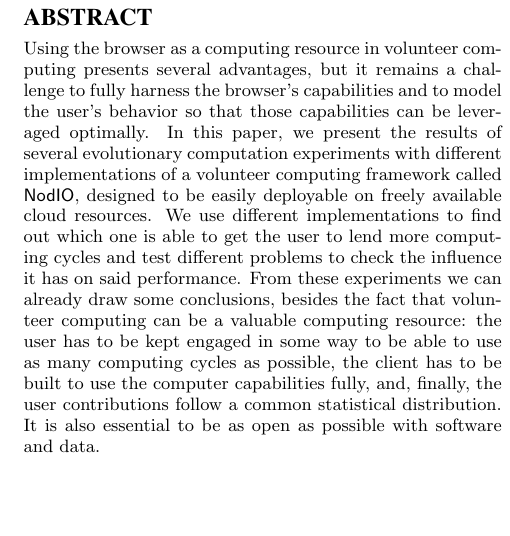
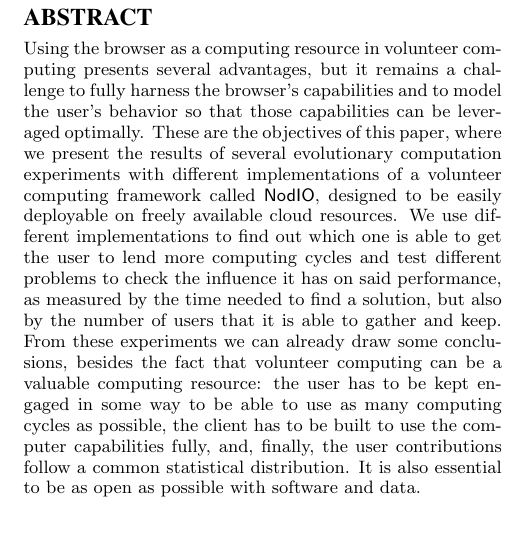
Before and after one commit to JJ/modeling-volunteer-computing, a LaTeX paper (GECCO/volunteer-clouds-gecco16.tex): part of one column of page 1 of 8, cut so that both start at the same text, the shorter picture padded with empty space. Compiled offline with pdfLaTeX.

Commit message:
Making objectives clear and measurable
Thanks, @fergunet, for calling my bluff, but the objectives were already there, although not with measures. Made them clearer, added measures. Now, @unintendedbear, I do need you to take a look at everything. I have a meeting today.

```diff
--- a/GECCO/volunteer-clouds-gecco16.tex
+++ b/GECCO/volunteer-clouds-gecco16.tex
@@ -174,7 +174,7 @@ one who did all the really hard work.}\\
 Using the browser as a computing resource in volunteer computing presents several advantages,
 but it remains a challenge to fully harness the browser's capabilities and
 to model the user's behavior so that those capabilities can be
-leveraged optimally. In this paper, we present the results of several
+leveraged optimally. These are the objectives of this paper, where we present the results of several
 evolutionary computation experiments with different implementations of
 a volunteer computing framework called {\sf NodIO}, designed to be
 easily deployable on freely available cloud resources. We use
@@ -183,9 +183,12 @@ easily deployable on freely available cloud resources. We use
 % is easy deployable? yes! where? in free cloud resources!
 % is easy deployable? yes! when?  (when) using free cloud resources
 % is one or the other, I like "on"
+% on it is. - JJ
 different implementations to find out which one is
 able to get the user to lend more computing cycles and test different
-problems to check the influence it has on said performance.
+problems to check the influence it has on said performance, as
+measured by the time needed to find a solution, but also by the number
+of users that it is able to gather and keep.
 % Pablo: so the objective is "to determine which browser conf. is able
 % to get more computing power from the users", it isn't?
 % (to keep this in mind the rest of the paper). What is a "browser configuration"?
```
Also changed, not shown: GECCO/volunteer-clouds-gecco16.tex (5 more changed lines).
